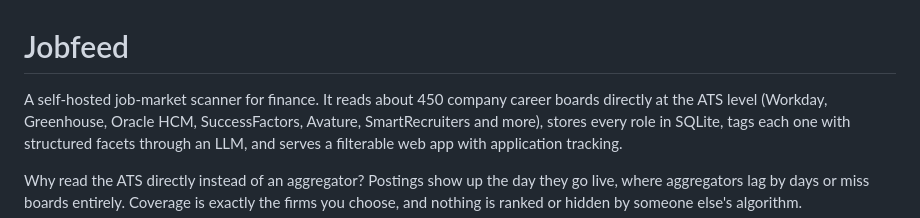
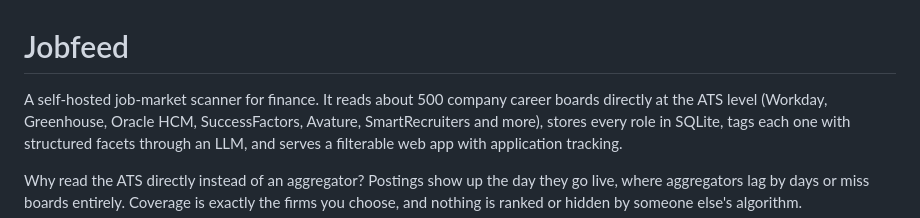
Before and after one commit to mcs0002/jobfeed, a Markdown page: README.md, the part around the change. Rendered like a GitHub page.

Commit message:
Update company count in README
Updated the number of companies scanned from 450 to 500.

```diff
--- a/README.md
+++ b/README.md
@@ -1,6 +1,6 @@
 # Jobfeed
 
-A self-hosted job-market scanner for finance. It reads about 450 company career
+A self-hosted job-market scanner for finance. It reads about 500 company career
 boards directly at the ATS level (Workday, Greenhouse, Oracle HCM,
 SuccessFactors, Avature, SmartRecruiters and more), stores every role in SQLite,
 tags each one with structured facets through an LLM, and serves a filterable web
```
